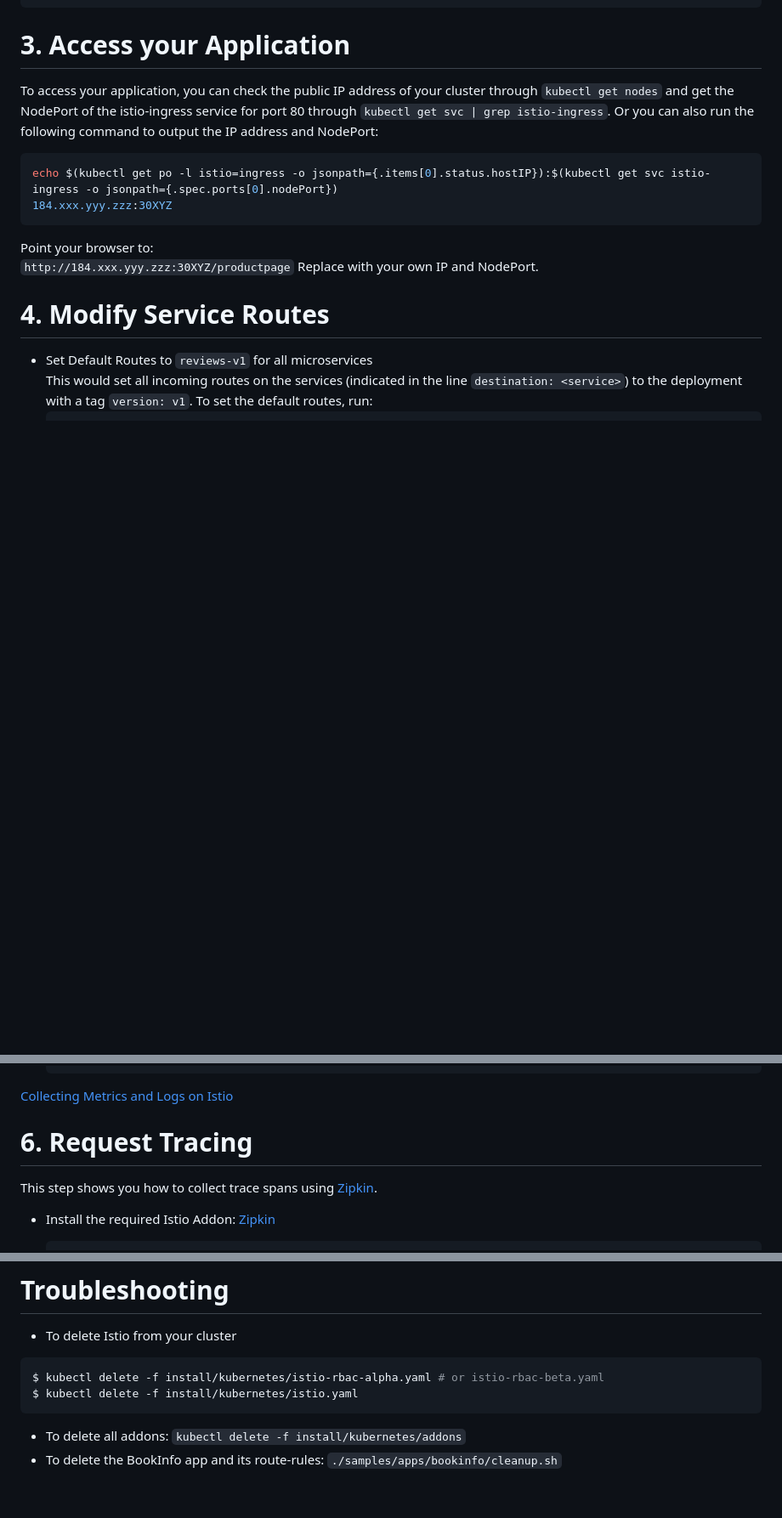
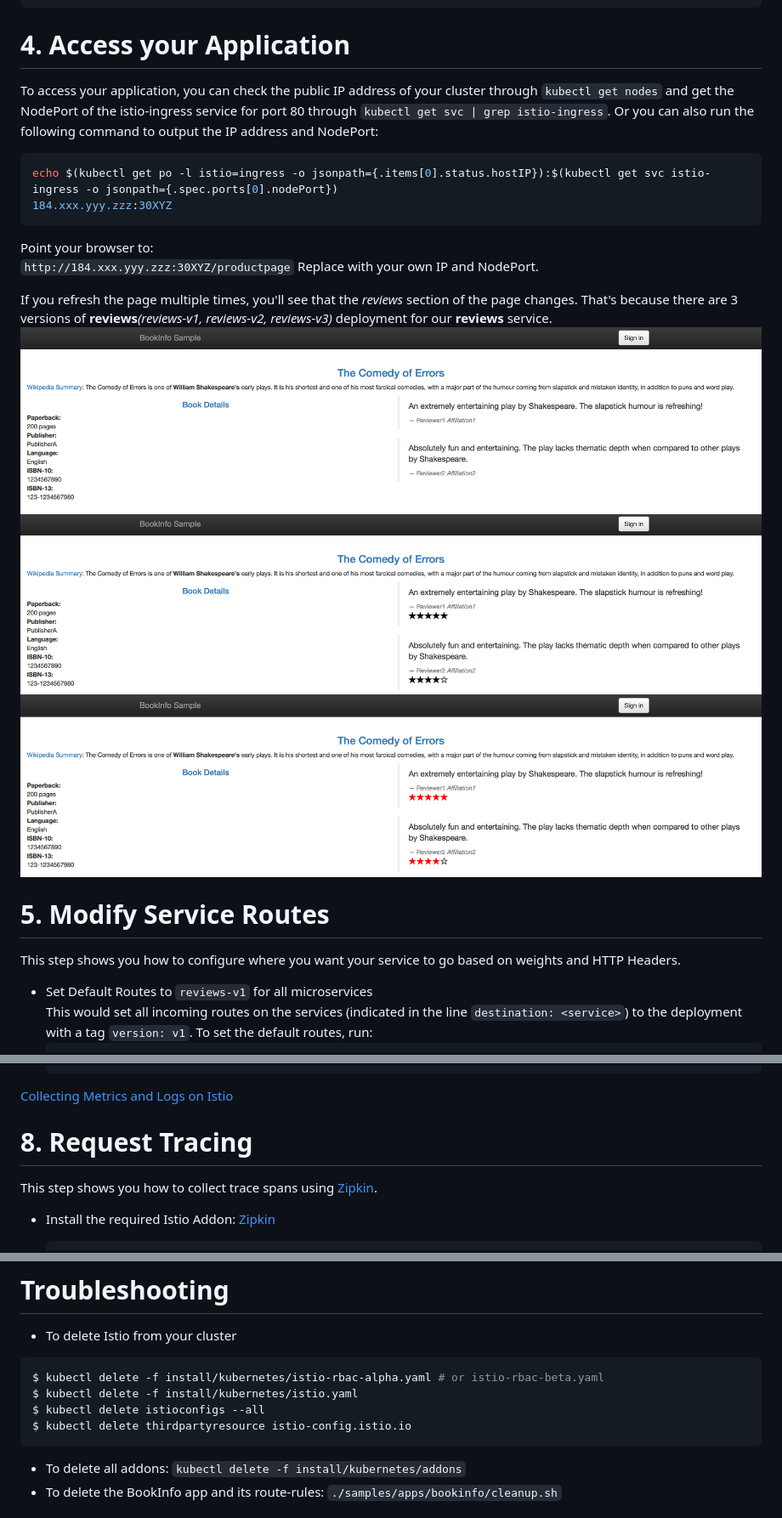
Before and after one commit to IBM/microservices-traffic-management-using-istio, a Markdown page: README.md, 3 parts joined by grey strips. Shown: that part at 85% size. GitHub-like rendering; pictures changed too: images/black.png (added), images/none.png (added), images/red.png (added); blank space fills up the shorter version.

Commit message:
Reformat README (#5)
* Initial update

* Update README

* Update README

* Update README

* Update README

````diff
--- a/README.md
+++ b/README.md
@@ -93,7 +141,7 @@ reviews-v1-2065415949-3gdz5       2/2       Running   0
 reviews-v2-2593570575-92657       2/2       Running   0
 reviews-v3-3121725201-cn371       2/2       Running   0
 ```
-# 3. Access your Application
+# 4. Access your Application
 To access your application, you can check the public IP address of your cluster through `kubectl get nodes` and get the NodePort of the istio-ingress service for port 80 through `kubectl get svc | grep istio-ingress`. Or you can also run the following command to output the IP address and NodePort:
 ```bash
 echo $(kubectl get po -l istio=ingress -o jsonpath={.items[0].status.hostIP}):$(kubectl get svc istio-ingress -o jsonpath={.spec.ports[0].nodePort})
@@ -102,7 +150,15 @@ echo $(kubectl get po -l istio=ingress -o jsonpath={.items[0].status.hostIP}):$(
 
 Point your browser to:
 `http://184.xxx.yyy.zzz:30XYZ/productpage` Replace with your own IP and NodePort.
-# 4. Modify Service Routes
+
+If you refresh the page multiple times, you'll see that the _reviews_ section of the page changes. That's because there are 3 versions of **reviews**_(reviews-v1, reviews-v2, reviews-v3)_ deployment for our **reviews** service.
+![productpage](images/none.png)
+![productpage](images/black.png)
+![productpage](images/red.png)
+
+
+# 5. Modify Service Routes
+This step shows you how to configure where you want your service to go based on weights and HTTP Headers.
 * Set Default Routes to `reviews-v1` for all microservices
 This would set all incoming routes on the services (indicated in the line `destination: <service>`) to the deployment with a tag `version: v1`. To set the default routes, run:
   ```bash
@@ -210,7 +288,7 @@ This step shows you how to configure [Istio Mixer](https://istio.io/docs/concept
   ```
 
 [Collecting Metrics and Logs on Istio](https://istio.io/docs/tasks/metrics-logs.html)
-# 6. Request Tracing
+# 8. Request Tracing
 This step shows you how to collect trace spans using [Zipkin](http://zipkin.io).
 * Install the required Istio Addon: [Zipkin](http://zipkin.io)
   ```bash
@@ -238,6 +316,8 @@ This step shows you how to collect trace spans using [Zipkin](http://zipkin.io).
 ```bash
 $ kubectl delete -f install/kubernetes/istio-rbac-alpha.yaml # or istio-rbac-beta.yaml
 $ kubectl delete -f install/kubernetes/istio.yaml
+$ kubectl delete istioconfigs --all
+$ kubectl delete thirdpartyresource istio-config.istio.io
 ```
 * To delete all addons: `kubectl delete -f install/kubernetes/addons`
 * To delete the BookInfo app and its route-rules: `./samples/apps/bookinfo/cleanup.sh`
````
Also changed, not shown: other parts of README.md (+86 -16 lines), images/access.png (added).
